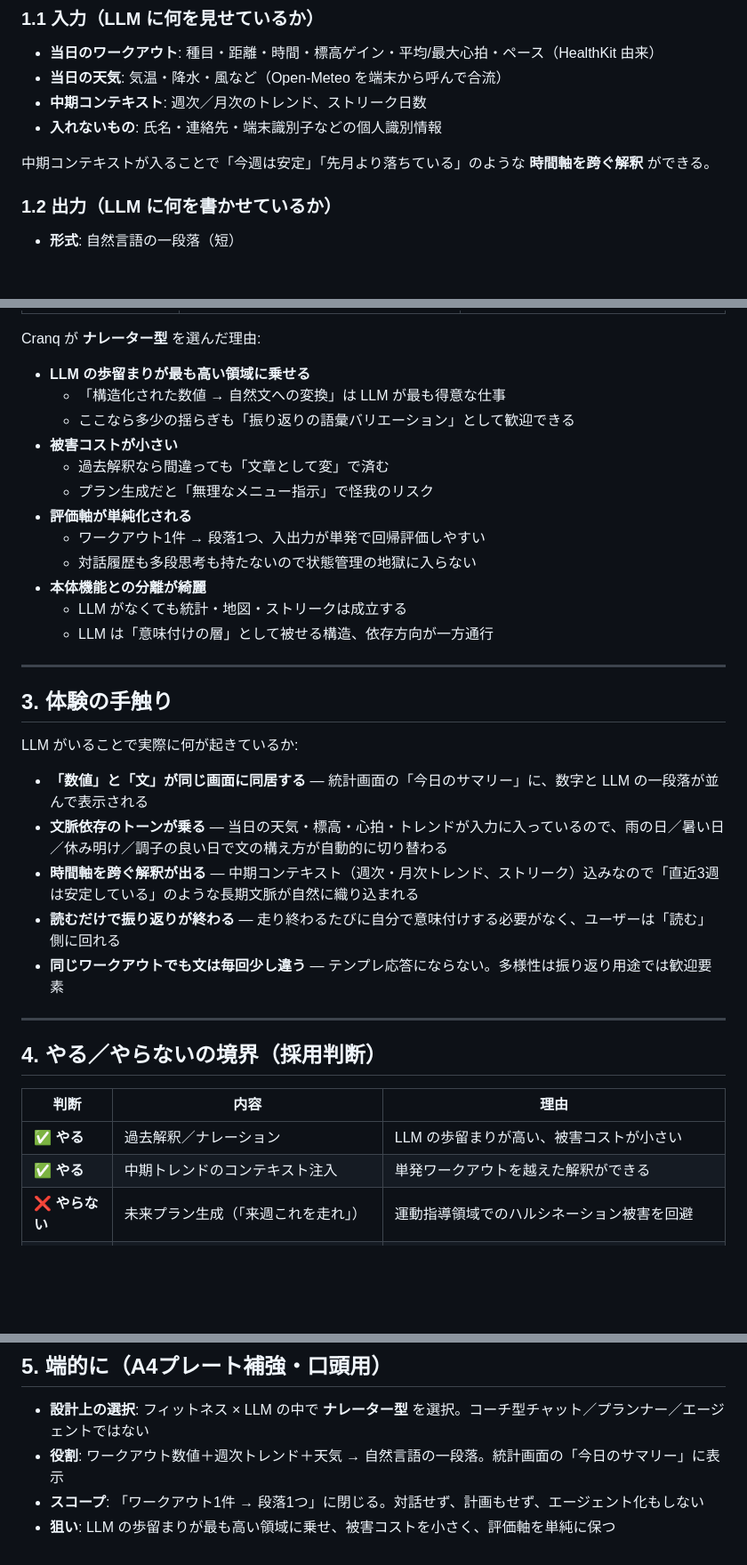
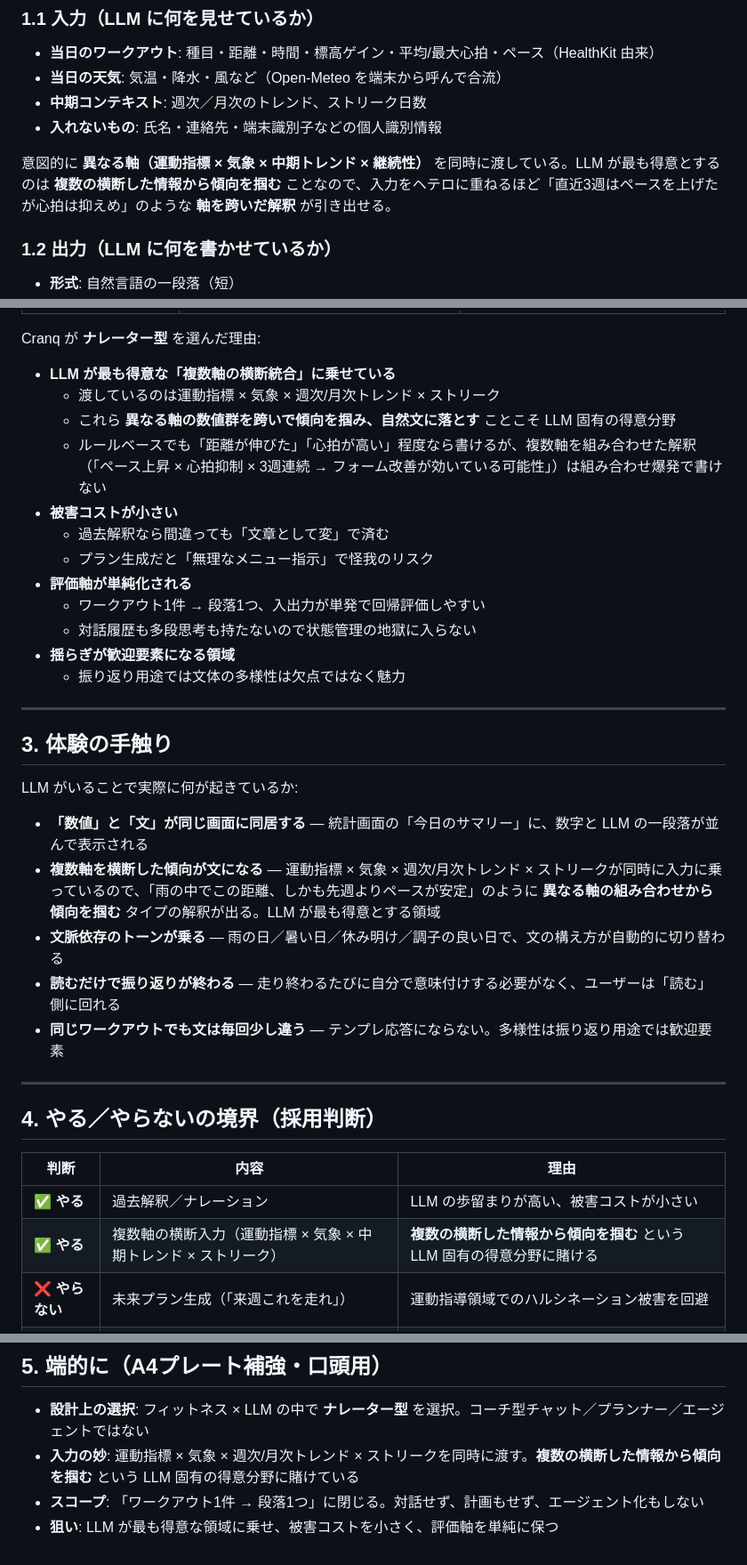
Before and after one commit to tichise/cranq-support, a Markdown page: exhibition/cranq-ai-overview.md, 3 parts joined by grey strips. Shown at 89% size. GitHub-like rendering; blank space fills up the shorter version.

Commit message:
Surface cross-axis pattern synthesis as the core LLM bet
「LLM が最も得意なのは複数の横断した情報から傾向を掴むこと」という観点を
四箇所で前面に押し出し:

- §1.1 入力: ヘテロな軸（運動指標 × 気象 × 中期トレンド × ストリーク）を
  意図的に重ねていることを明示
- §2 ナレーター型を選んだ理由: 「歩留まりが高い領域」という弱い言い方から、
  「複数軸の横断統合」という LLM 固有の得意分野に賭けているという強い主張に
  書き換え。ルールベースだと組み合わせ爆発で書けないという差別化を追加
- §3 体験の手触り: 「時間軸を跨ぐ解釈」を「複数軸を横断した傾向の言語化」
  に強化、具体例を追加
- §4 やる/やらない: 「中期トレンド注入」を「複数軸の横断入力」に拡張
- §5 端的に: 「入力の妙」として横断統合をハイライト

Co-Authored-By: Claude Opus 4.7 (1M context) <noreply@anthropic.com>

```diff
--- a/exhibition/cranq-ai-overview.md
+++ b/exhibition/cranq-ai-overview.md
@@ -17,7 +17,7 @@ LLM は **「振り返りのナレーター」** として置いている。ア
 - **中期コンテキスト**: 週次／月次のトレンド、ストリーク日数
 - **入れないもの**: 氏名・連絡先・端末識別子などの個人識別情報
 
-中期コンテキストが入ることで「今週は安定」「先月より落ちている」のような **時間軸を跨ぐ解釈** ができる。
+意図的に **異なる軸（運動指標 × 気象 × 中期トレンド × 継続性）** を同時に渡している。LLM が最も得意とするのは **複数の横断した情報から傾向を掴む** ことなので、入力をヘテロに重ねるほど「直近3週はペースを上げたが心拍は抑えめ」のような **軸を跨いだ解釈** が引き出せる。
 
 ### 1.2 出力（LLM に何を書かせているか）
 
@@ -41,18 +41,18 @@ LLM は **「振り返りのナレーター」** として置いている。ア
 
 Cranq が **ナレーター型** を選んだ理由:
 
-- **LLM の歩留まりが最も高い領域に乗せる**
-  - 「構造化された数値 → 自然文への変換」は LLM が最も得意な仕事
-  - ここなら多少の揺らぎも「振り返りの語彙バリエーション」として歓迎できる
+- **LLM が最も得意な「複数軸の横断統合」に乗せている**
+  - 渡しているのは運動指標 × 気象 × 週次/月次トレンド × ストリーク
+  - これら **異なる軸の数値群を跨いで傾向を掴み、自然文に落とす** ことこそ LLM 固有の得意分野
+  - ルールベースでも「距離が伸びた」「心拍が高い」程度なら書けるが、複数軸を組み合わせた解釈（「ペース上昇 × 心拍抑制 × 3週連続 → フォーム改善が効いている可能性」）は組み合わせ爆発で書けない
 - **被害コストが小さい**
   - 過去解釈なら間違っても「文章として変」で済む
   - プラン生成だと「無理なメニュー指示」で怪我のリスク
 - **評価軸が単純化される**
   - ワークアウト1件 → 段落1つ、入出力が単発で回帰評価しやすい
   - 対話履歴も多段思考も持たないので状態管理の地獄に入らない
-- **本体機能との分離が綺麗**
-  - LLM がなくても統計・地図・ストリークは成立する
-  - LLM は「意味付けの層」として被せる構造、依存方向が一方通行
+- **揺らぎが歓迎要素になる領域**
+  - 振り返り用途では文体の多様性は欠点ではなく魅力
 
 ---
 
@@ -61,8 +61,8 @@ Cranq が **ナレーター型** を選んだ理由:
 LLM がいることで実際に何が起きているか:
 
 - **「数値」と「文」が同じ画面に同居する** — 統計画面の「今日のサマリー」に、数字と LLM の一段落が並んで表示される
-- **文脈依存のトーンが乗る** — 当日の天気・標高・心拍・トレンドが入力に入っているので、雨の日／暑い日／休み明け／調子の良い日で文の構え方が自動的に切り替わる
-- **時間軸を跨ぐ解釈が出る** — 中期コンテキスト（週次・月次トレンド、ストリーク）込みなので「直近3週は安定している」のような長期文脈が自然に織り込まれる
+- **複数軸を横断した傾向が文になる** — 運動指標 × 気象 × 週次/月次トレンド × ストリークが同時に入力に乗っているので、「雨の中でこの距離、しかも先週よりペースが安定」のように **異なる軸の組み合わせから傾向を掴む** タイプの解釈が出る。LLM が最も得意とする領域
+- **文脈依存のトーンが乗る** — 雨の日／暑い日／休み明け／調子の良い日で、文の構え方が自動的に切り替わる
 - **読むだけで振り返りが終わる** — 走り終わるたびに自分で意味付けする必要がなく、ユーザーは「読む」側に回れる
 - **同じワークアウトでも文は毎回少し違う** — テンプレ応答にならない。多様性は振り返り用途では歓迎要素
 
@@ -73,7 +73,7 @@ LLM がいることで実際に何が起きているか:
 | 判断 | 内容 | 理由 |
 | --- | --- | --- |
 | ✅ **やる** | 過去解釈／ナレーション | LLM の歩留まりが高い、被害コストが小さい |
-| ✅ **やる** | 中期トレンドのコンテキスト注入 | 単発ワークアウトを越えた解釈ができる |
+| ✅ **やる** | 複数軸の横断入力（運動指標 × 気象 × 中期トレンド × ストリーク） | **複数の横断した情報から傾向を掴む** という LLM 固有の得意分野に賭ける |
 | ❌ **やらない** | 未来プラン生成（「来週これを走れ」） | 運動指導領域でのハルシネーション被害を回避 |
 | ❌ **やらない** | 対話ループ（チャット相手化） | 評価軸が多次元化、ナレーション役に絞ることで品質を保つ |
 | ❌ **やらない** | エージェント化（ツール呼び出し・多段推論） | スコープ拡散を避け、「workout 1件 → 段落1つ」に閉じる |
@@ -84,6 +84,6 @@ LLM がいることで実際に何が起きているか:
 ## 5. 端的に（A4プレート補強・口頭用）
 
 - **設計上の選択**: フィットネス × LLM の中で **ナレーター型** を選択。コーチ型チャット／プランナー／エージェントではない
-- **役割**: ワークアウト数値＋週次トレンド＋天気 → 自然言語の一段落。統計画面の「今日のサマリー」に表示
+- **入力の妙**: 運動指標 × 気象 × 週次/月次トレンド × ストリークを同時に渡す。**複数の横断した情報から傾向を掴む** という LLM 固有の得意分野に賭けている
 - **スコープ**: 「ワークアウト1件 → 段落1つ」に閉じる。対話せず、計画もせず、エージェント化もしない
-- **狙い**: LLM の歩留まりが最も高い領域に乗せ、被害コストを小さく、評価軸を単純に保つ
+- **狙い**: LLM が最も得意な領域に乗せ、被害コストを小さく、評価軸を単純に保つ
```
